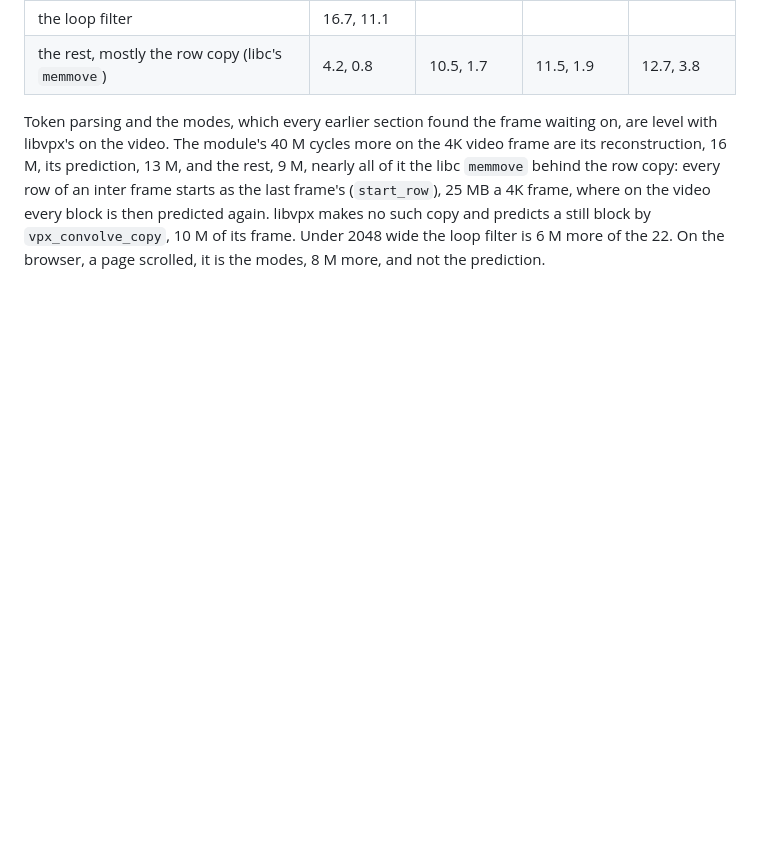
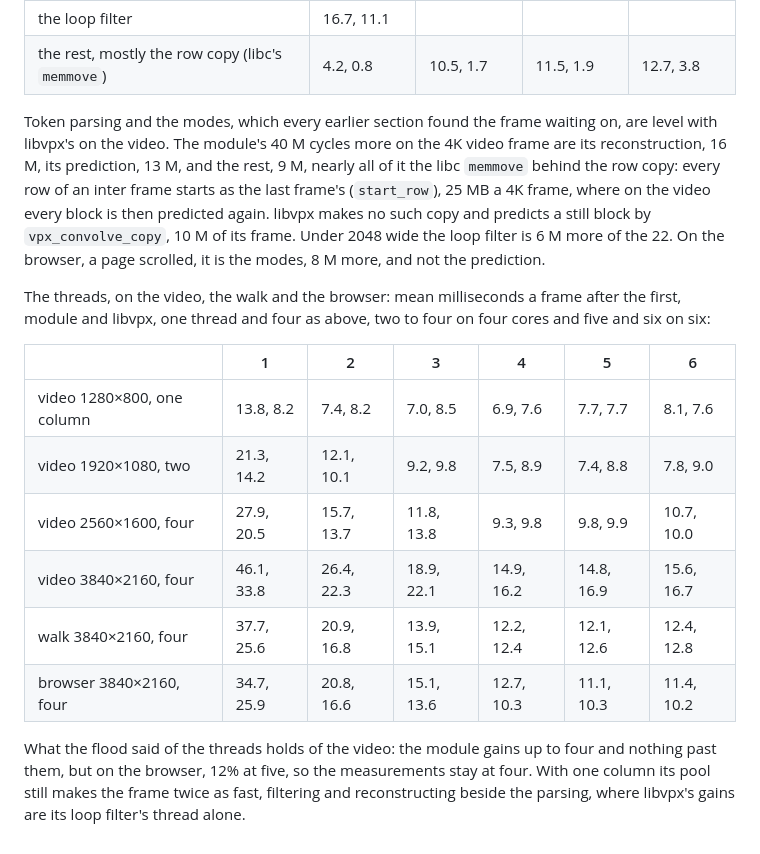
Before and after one commit to andrewtheguy/vp9-wasm, a Markdown page: docs/measurements.md, the part around the change. GitHub-like rendering; blank space fills up the shorter version.

Commit message:
On the video, the walk and the browser the module gains up to four threads and nothing past them but on the browser, as the flood had said, so the measurements stay at four
Co-Authored-By: Claude Opus 5.5 <noreply@anthropic.com>

```diff
--- a/docs/measurements.md
+++ b/docs/measurements.md
@@ -397,3 +397,22 @@ makes no such copy and predicts a still block by `vpx_convolve_copy`, 10 M of
 its frame. Under 2048 wide the loop filter is 6 M more of the 22. On the
 browser, a page scrolled, it is the modes, 8 M more, and not the
 prediction.
+
+The threads, on the video, the walk and the browser: mean milliseconds a
+frame after the first, module and libvpx, one thread and four as above,
+two to four on four cores and five and six on six:
+
+| | 1 | 2 | 3 | 4 | 5 | 6 |
+|---|---|---|---|---|---|---|
+| video 1280×800, one column | 13.8, 8.2 | 7.4, 8.2 | 7.0, 8.5 | 6.9, 7.6 | 7.7, 7.7 | 8.1, 7.6 |
+| video 1920×1080, two | 21.3, 14.2 | 12.1, 10.1 | 9.2, 9.8 | 7.5, 8.9 | 7.4, 8.8 | 7.8, 9.0 |
+| video 2560×1600, four | 27.9, 20.5 | 15.7, 13.7 | 11.8, 13.8 | 9.3, 9.8 | 9.8, 9.9 | 10.7, 10.0 |
+| video 3840×2160, four | 46.1, 33.8 | 26.4, 22.3 | 18.9, 22.1 | 14.9, 16.2 | 14.8, 16.9 | 15.6, 16.7 |
+| walk 3840×2160, four | 37.7, 25.6 | 20.9, 16.8 | 13.9, 15.1 | 12.2, 12.4 | 12.1, 12.6 | 12.4, 12.8 |
+| browser 3840×2160, four | 34.7, 25.9 | 20.8, 16.6 | 15.1, 13.6 | 12.7, 10.3 | 11.1, 10.3 | 11.4, 10.2 |
+
+What the flood said of the threads holds of the video: the module gains up
+to four and nothing past them, but on the browser, 12% at five, so the
+measurements stay at four. With one column its pool still makes the frame
+twice as fast, filtering and reconstructing beside the parsing, where
+libvpx's gains are its loop filter's thread alone.
```
